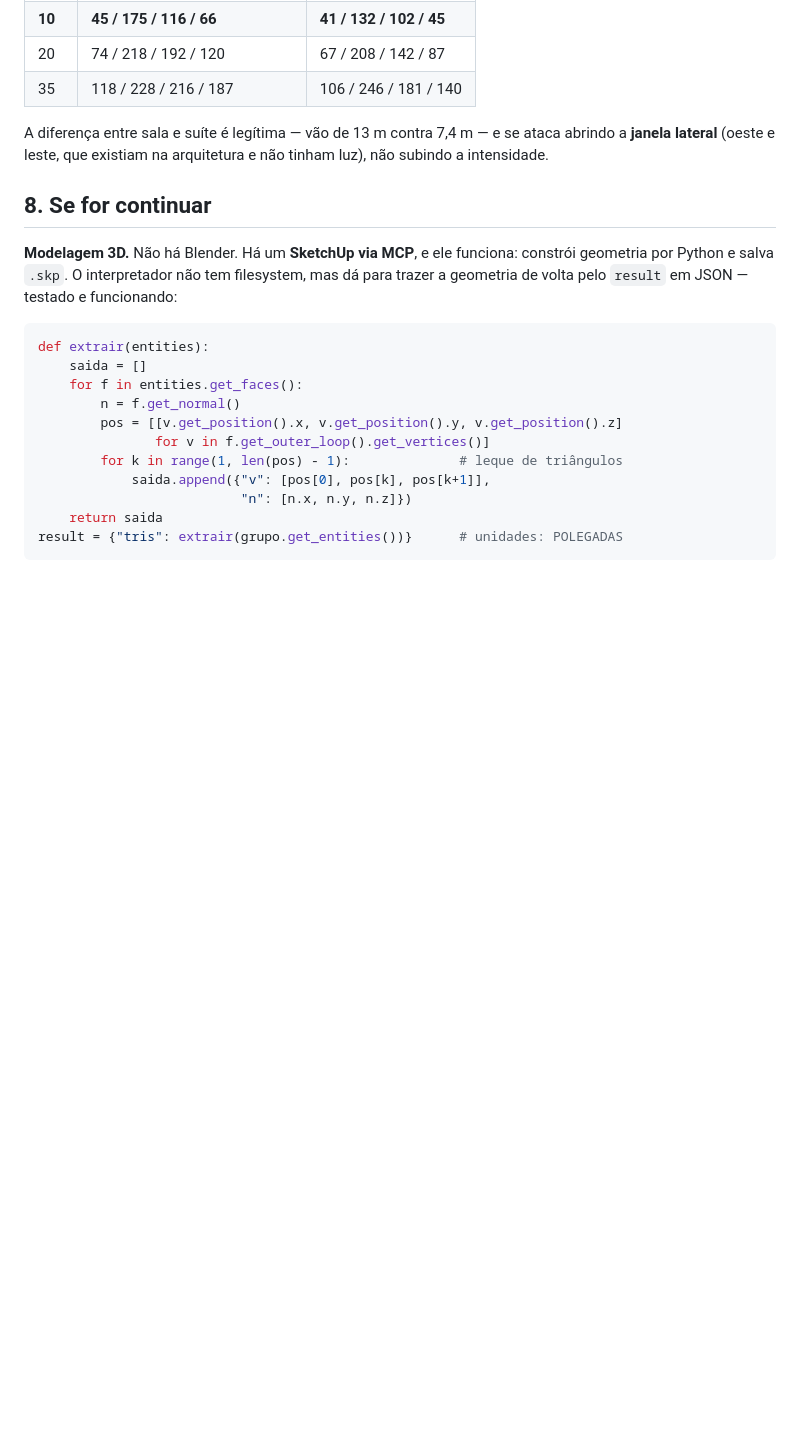
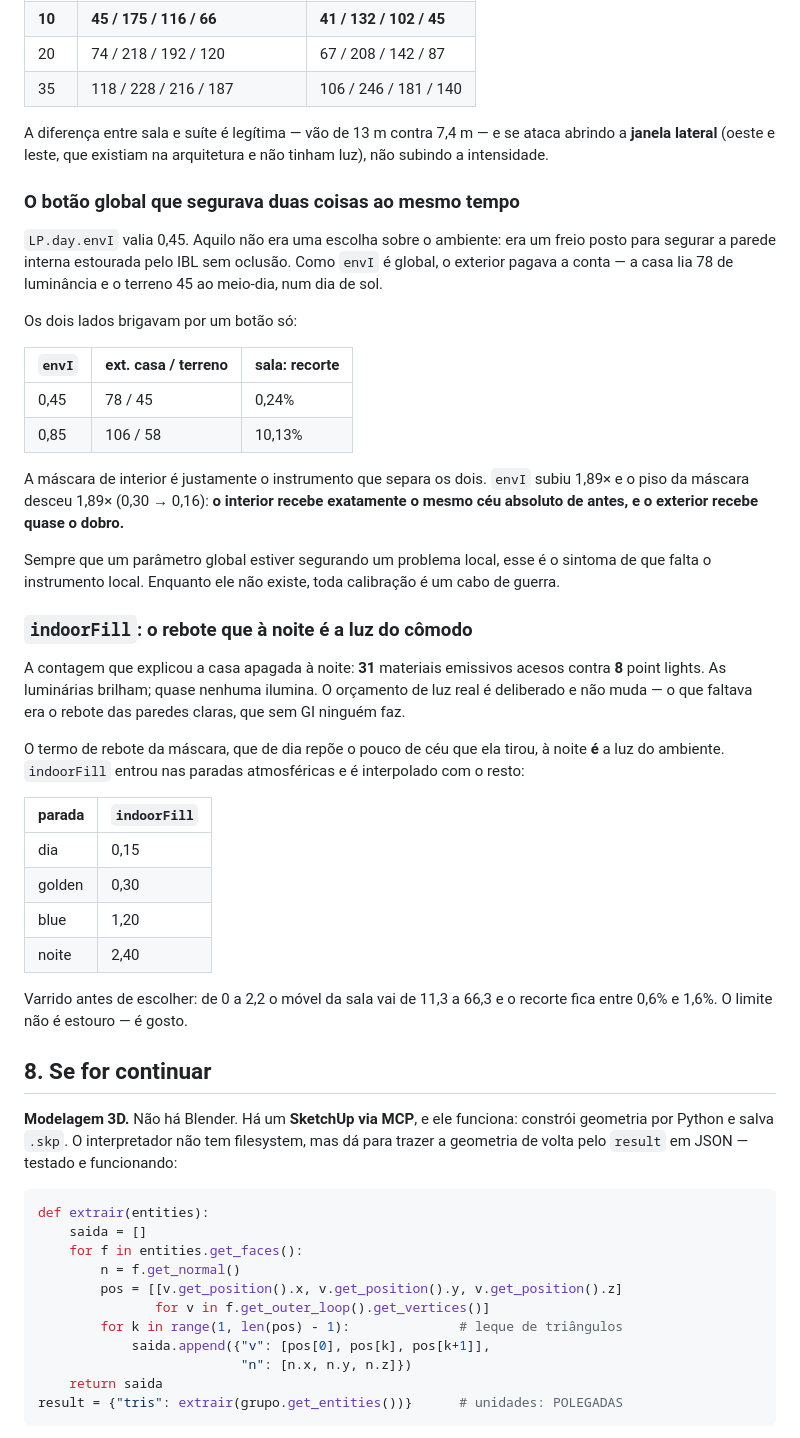
Before and after one commit to thiaguin777-del/Thiagoapps, a Markdown page: docs/PIPELINE.md, the part around one of its changes. Rendered like a GitHub page; blank space fills up the shorter version.

```diff
--- a/docs/PIPELINE.md
+++ b/docs/PIPELINE.md
@@ -354,6 +404,50 @@ A diferença entre sala e suíte é legítima — vão de 13 m contra 7,4 m —
 se ataca abrindo a **janela lateral** (oeste e leste, que existiam na
 arquitetura e não tinham luz), não subindo a intensidade.
 
+### O botão global que segurava duas coisas ao mesmo tempo
+
+`LP.day.envI` valia 0,45. Aquilo não era uma escolha sobre o ambiente: era
+um freio posto para segurar a parede interna estourada pelo IBL sem
+oclusão. Como `envI` é global, o exterior pagava a conta — a casa lia 78 de
+luminância e o terreno 45 ao meio-dia, num dia de sol.
+
+Os dois lados brigavam por um botão só:
+
+| `envI` | ext. casa / terreno | sala: recorte |
+|---|---|---|
+| 0,45 | 78 / 45 | 0,24% |
+| 0,85 | 106 / 58 | 10,13% |
+
+A máscara de interior é justamente o instrumento que separa os dois.
+`envI` subiu 1,89× e o piso da máscara desceu 1,89× (0,30 → 0,16): **o
+interior recebe exatamente o mesmo céu absoluto de antes, e o exterior
+recebe quase o dobro.**
+
+Sempre que um parâmetro global estiver segurando um problema local,
+esse é o sintoma de que falta o instrumento local. Enquanto ele não
+existe, toda calibração é um cabo de guerra.
+
+### `indoorFill`: o rebote que à noite é a luz do cômodo
+
+A contagem que explicou a casa apagada à noite: **31** materiais emissivos
+acesos contra **8** point lights. As luminárias brilham; quase nenhuma
+ilumina. O orçamento de luz real é deliberado e não muda — o que faltava
+era o rebote das paredes claras, que sem GI ninguém faz.
+
+O termo de rebote da máscara, que de dia repõe o pouco de céu que ela
+tirou, à noite **é** a luz do ambiente. `indoorFill` entrou nas paradas
+atmosféricas e é interpolado com o resto:
+
+| parada | `indoorFill` |
+|---|---|
+| dia | 0,15 |
+| golden | 0,30 |
+| blue | 1,20 |
+| noite | 2,40 |
+
+Varrido antes de escolher: de 0 a 2,2 o móvel da sala vai de 11,3 a 66,3 e
+o recorte fica entre 0,6% e 1,6%. O limite não é estouro — é gosto.
+
 ## 8. Se for continuar
 
 **Modelagem 3D.** Não há Blender. Há um **SketchUp via MCP**, e ele
```
Also changed, not shown: other parts of docs/PIPELINE.md (+50 -0 lines).
